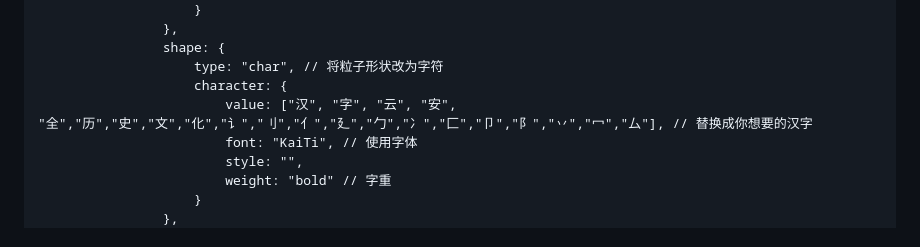
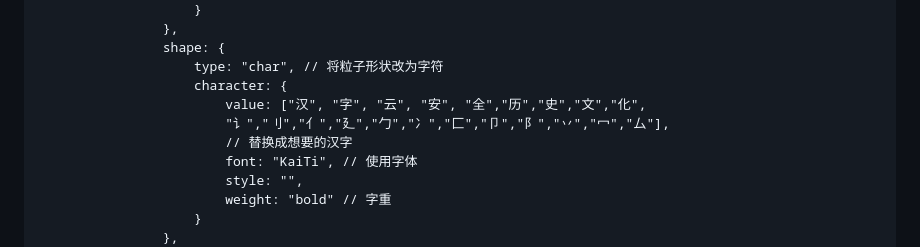
Before and after one commit to Yokusam/my-encryption-webpage, a Markdown page: README.md, the part around the change. GitHub-like rendering.

Commit message:
update:修改部分语句描述

```diff
--- a/README.md
+++ b/README.md
@@ -295,7 +295,9 @@ https://yokusam.github.io/my-encryption-webpage/
                 shape: {
                     type: "char", // 将粒子形状改为字符
                     character: {
-                        value: ["汉", "字", "云", "安", "全","历","史","文","化","讠","刂","亻","廴","勹","冫","匚","卩","阝","丷","冖","厶"], // 替换成你想要的汉字
+                        value: ["汉", "字", "云", "安", "全","历","史","文","化",
+                        "讠","刂","亻","廴","勹","冫","匚","卩","阝","丷","冖","厶"],
+                        // 替换成想要的汉字
                         font: "KaiTi", // 使用字体
                         style: "",
                         weight: "bold" // 字重
```
